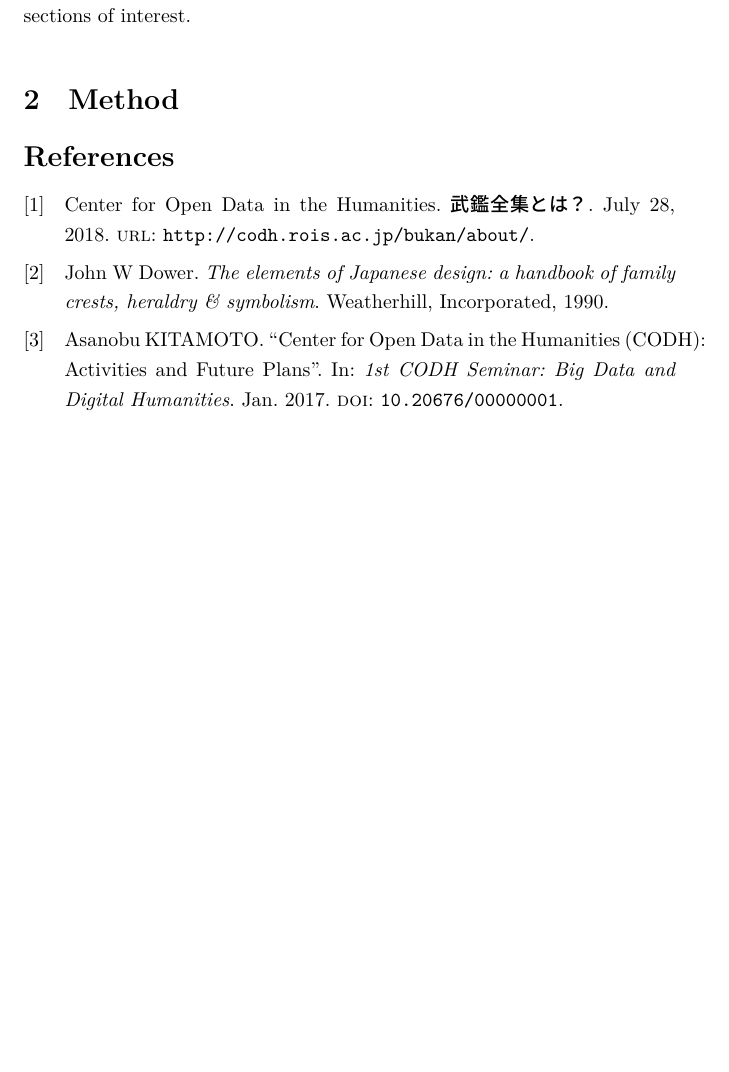
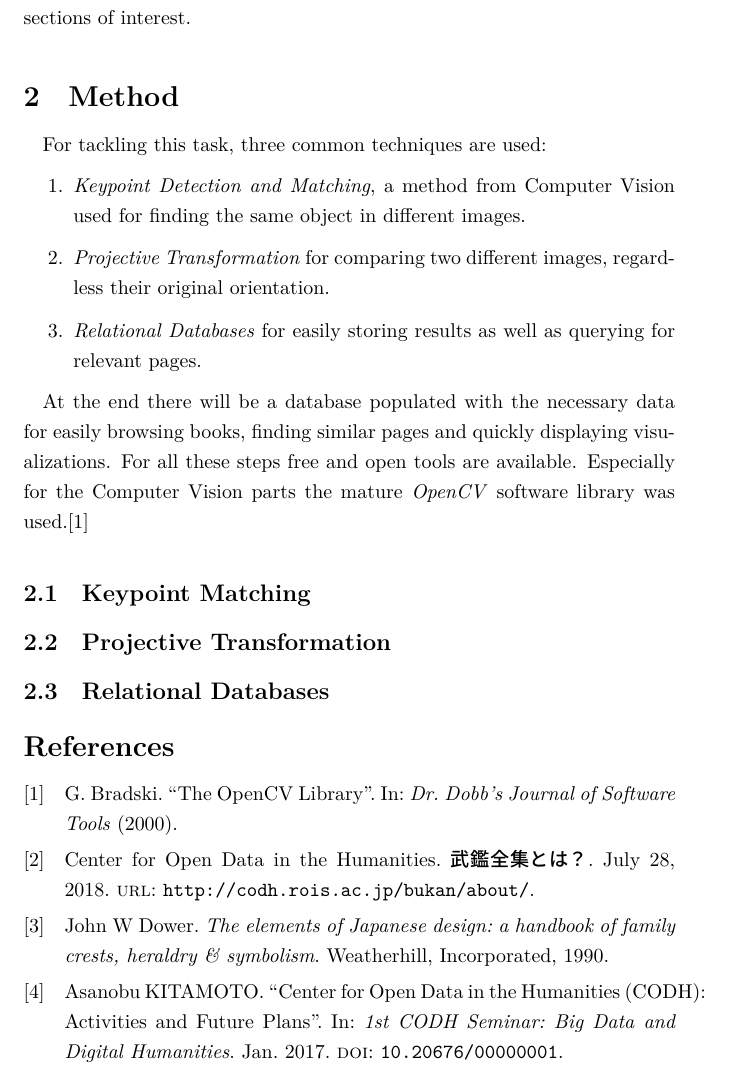
Before and after one commit to leyhline/bukan-collection, a LaTeX document (report/main.tex, which reads report/references.bib): part of page 3 of 3, cut so that both start at the same text, the shorter picture padded with empty space. Compiled offline with LuaLaTeX.

Commit message:
Listing of methods

```diff
--- a/report/main.tex
+++ b/report/main.tex
@@ -42,6 +42,22 @@ These differences can indicate historical occurrences. Changing family structure
 
 \section{Method}
 
+For tackling this task, three common techniques are used:
+
+\begin{enumerate}
+    \item \emph{Keypoint Detection and Matching}, a method from Computer Vision used for finding the same object in different images.
+    \item \emph{Projective Transformation} for comparing two different images, regardless their original orientation.
+    \item \emph{Relational Databases} for easily storing results as well as querying for relevant pages.
+\end{enumerate}
+
+At the end there will be a database populated with the necessary data for easily browsing books, finding similar pages and quickly displaying visualizations. For all these steps free and open tools are available. Especially for the Computer Vision parts the mature \emph{OpenCV} software library was used.\cite{opencv_library}
+
+\subsection{Keypoint Matching}
+
+\subsection{Projective Transformation}
+
+\subsection{Relational Databases}
+
 \printbibliography
 
 \end{document}
--- a/report/references.bib
+++ b/report/references.bib
@@ -57,3 +57,13 @@
   year={1990},
   publisher={Weatherhill, Incorporated}
 }
+@article{opencv_library,
+    author = {Bradski, G.},
+    citeulike-article-id = {2236121},
+    journal = {Dr. Dobb's Journal of Software Tools},
+    keywords = {bibtex-import},
+    posted-at = {2008-01-15 19:21:54},
+    priority = {4},
+    title = {{The OpenCV Library}},
+    year = {2000}
+}
```
